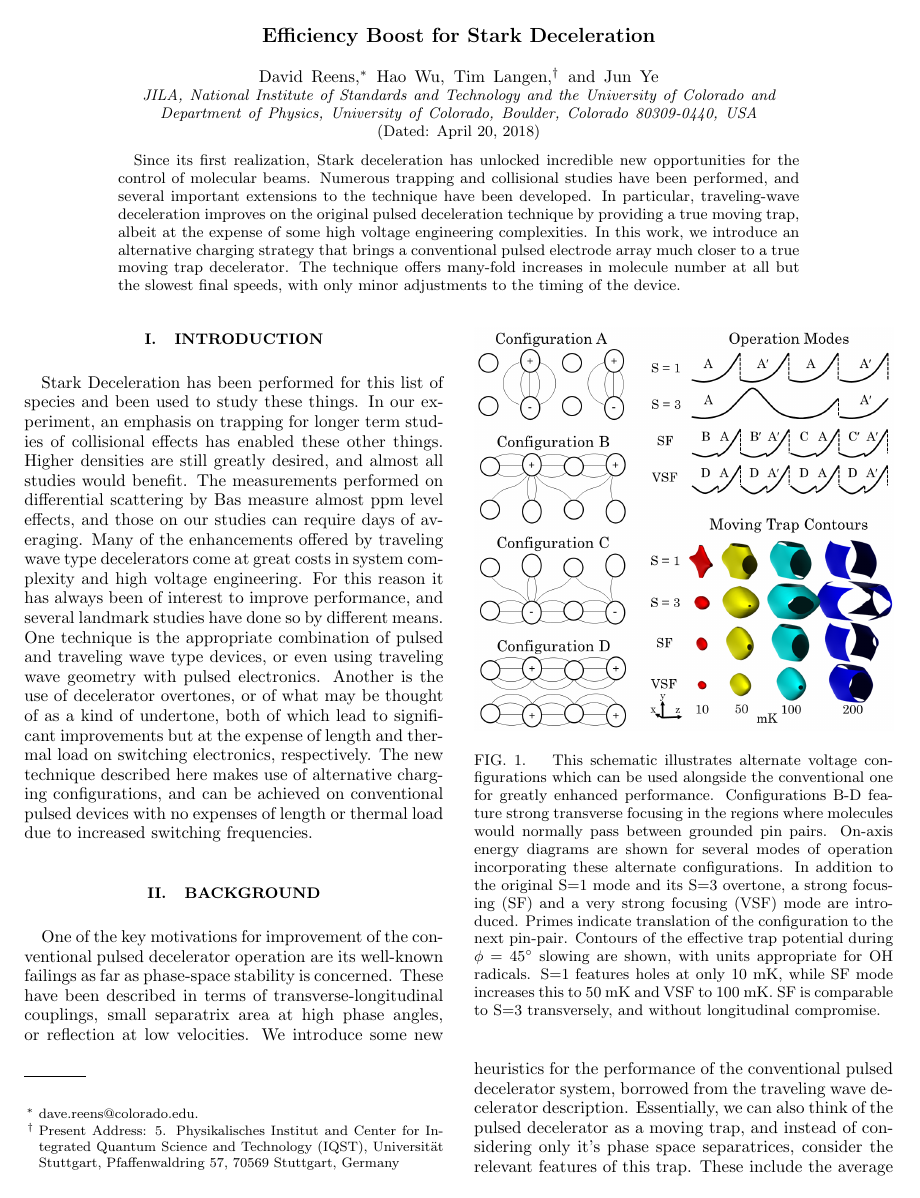
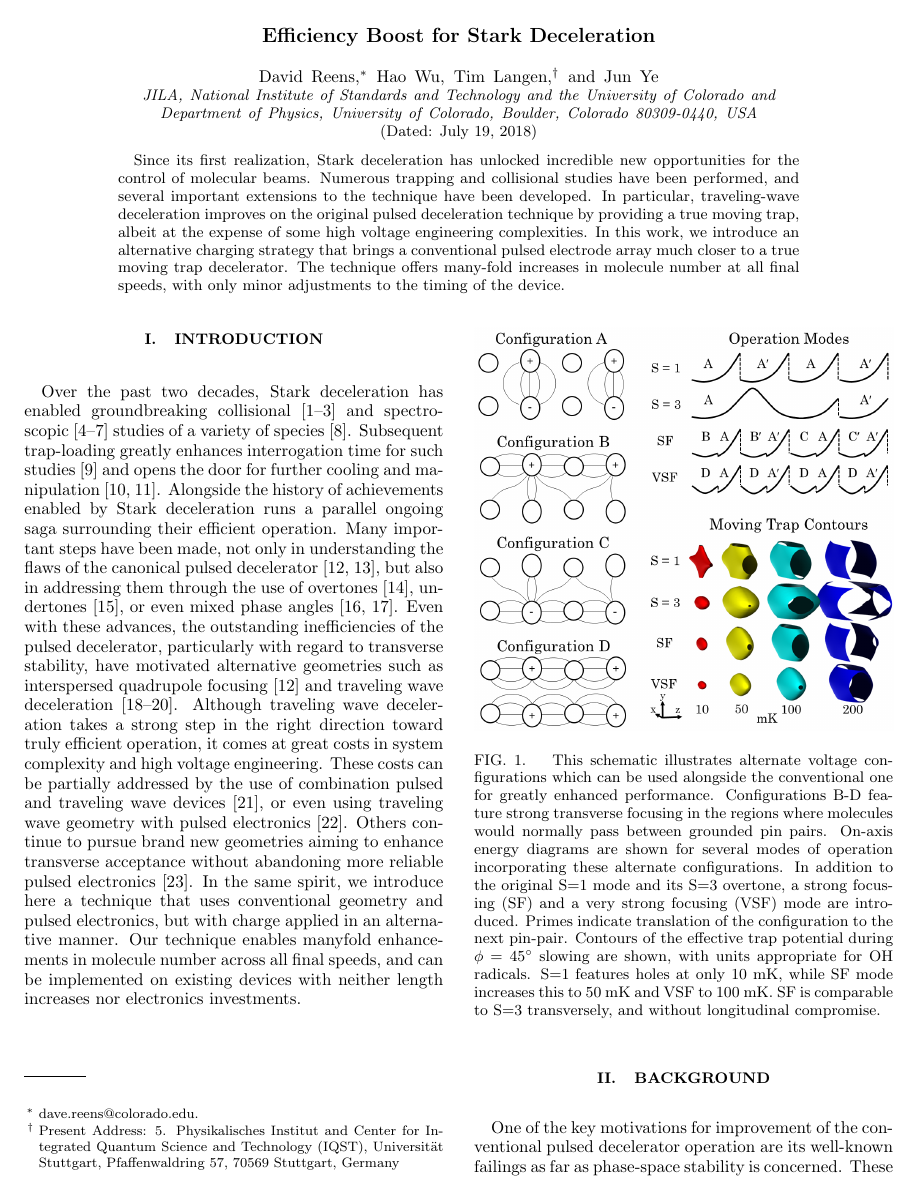
Before and after one commit to dreens/alternate-charging, a LaTeX paper (alternatecharging.tex): page 1 of 3. The pictures show the PDF file alternatecharging.pdf that the author committed with the source.

Commit message:
Significant Contributions to Intro

```diff
--- a/alternatecharging.tex
+++ b/alternatecharging.tex
@@ -73,7 +73,7 @@ Since its first realization, Stark deceleration has unlocked incredible new oppo
 Numerous trapping and collisional studies have been performed, and several important extensions to the technique have been developed.
 In particular, traveling-wave deceleration improves on the original pulsed deceleration technique by providing a true moving trap, albeit at the expense of some high voltage engineering complexities.
 In this work, we introduce an alternative charging strategy that brings a conventional pulsed electrode array much closer to a true moving trap decelerator.
-The technique offers many-fold increases in molecule number at all but the slowest final speeds, with only minor adjustments to the timing of the device.
+The technique offers many-fold increases in molecule number at all final speeds, with only minor adjustments to the timing of the device.
 \end{abstract}
 
 
@@ -84,7 +84,7 @@ The technique offers many-fold increases in molecule number at all but the slowe
 %     INTRODUCTION
 %%%%%%%%%%%%%%%%%%%%%%%%%%%%%%%%%
 \section{Introduction}
-Stark Deceleration has been performed for this list of species and been used to study these things. In our experiment, an emphasis on trapping for longer term studies of collisional effects has enabled these other things. Higher densities are still greatly desired, and almost all studies would benefit. The measurements performed on differential scattering by Bas measure almost ppm level effects, and those on our studies can require days of averaging. Many of the enhancements offered by traveling wave type decelerators come at great costs in system complexity and high voltage engineering. For this reason it has always been of interest to improve performance, and several landmark studies have done so by different means. One technique is the appropriate combination of pulsed and traveling wave type devices, or even using traveling wave geometry with pulsed electronics. Another is the use of decelerator overtones, or of what may be thought of as a kind of undertone, both of which lead to significant improvements but at the expense of length and thermal load on switching electronics, respectively. The new technique described here makes use of alternative charging configurations, and can be achieved on conventional pulsed devices with no expenses of length or thermal load due to increased switching frequencies.
+Over the past two decades, Stark deceleration has enabled groundbreaking collisional~\cite{Sawyer2011,Kirste2012,Gao2018} and spectroscopic~\cite{Veldhoven2004,Hudson2006,Lev2006,Fast2018} studies of a variety of species~\cite{VanDeMeerakker2012}. Subsequent trap-loading greatly enhances interrogation time for such studies~\cite{Sawyer2008} and opens the door for further cooling and manipulation~\cite{Stuhl2012evap, Reens2017}. Alongside the history of achievements enabled by Stark deceleration runs a parallel ongoing saga surrounding their efficient operation. Many important steps have been made, not only in understanding the flaws of the canonical pulsed decelerator~\cite{Sawyer2008a,Scharfenberg2009}, but also in addressing them through the use of overtones~\cite{VanDeMeerakker2005a}, undertones~\cite{Zhang2016}, or even mixed phase angles~\cite{Parazzoli2009,Hou2013}. Even with these advances, the outstanding inefficiencies of the pulsed decelerator, particularly with regard to transverse stability, have motivated alternative geometries such as interspersed quadrupole focusing~\cite{Sawyer2008a} and traveling wave deceleration~\cite{Osterwalder2010,VandenBerg2014,Fabrikant2014}. Although traveling wave deceleration takes a strong step in the right direction toward truly efficient operation, it comes at great costs in system complexity and high voltage engineering. These costs can be partially addressed by the use of combination pulsed and traveling wave devices~\cite{Quintero-Perez2013}, or even using traveling wave geometry with pulsed electronics~\cite{Shyur2017}. Others continue to pursue brand new geometries aiming to enhance transverse acceptance without abandoning more reliable pulsed electronics~\cite{Wang2016}. In the same spirit, we introduce here a technique that uses conventional geometry and pulsed electronics, but with charge applied in an alternative manner. Our technique enables manyfold enhancements in molecule number across all final speeds, and can be implemented on existing devices with neither length increases nor electronics investments.
 
 \begin{figure}[t]
 \includegraphics[width=\linewidth]{chargecartoon.png}%
```
Also changed, not shown: alternatecharging.pdf, speedvary.svg, alternatecharging.tex (2 more changed lines), 6 other files.
